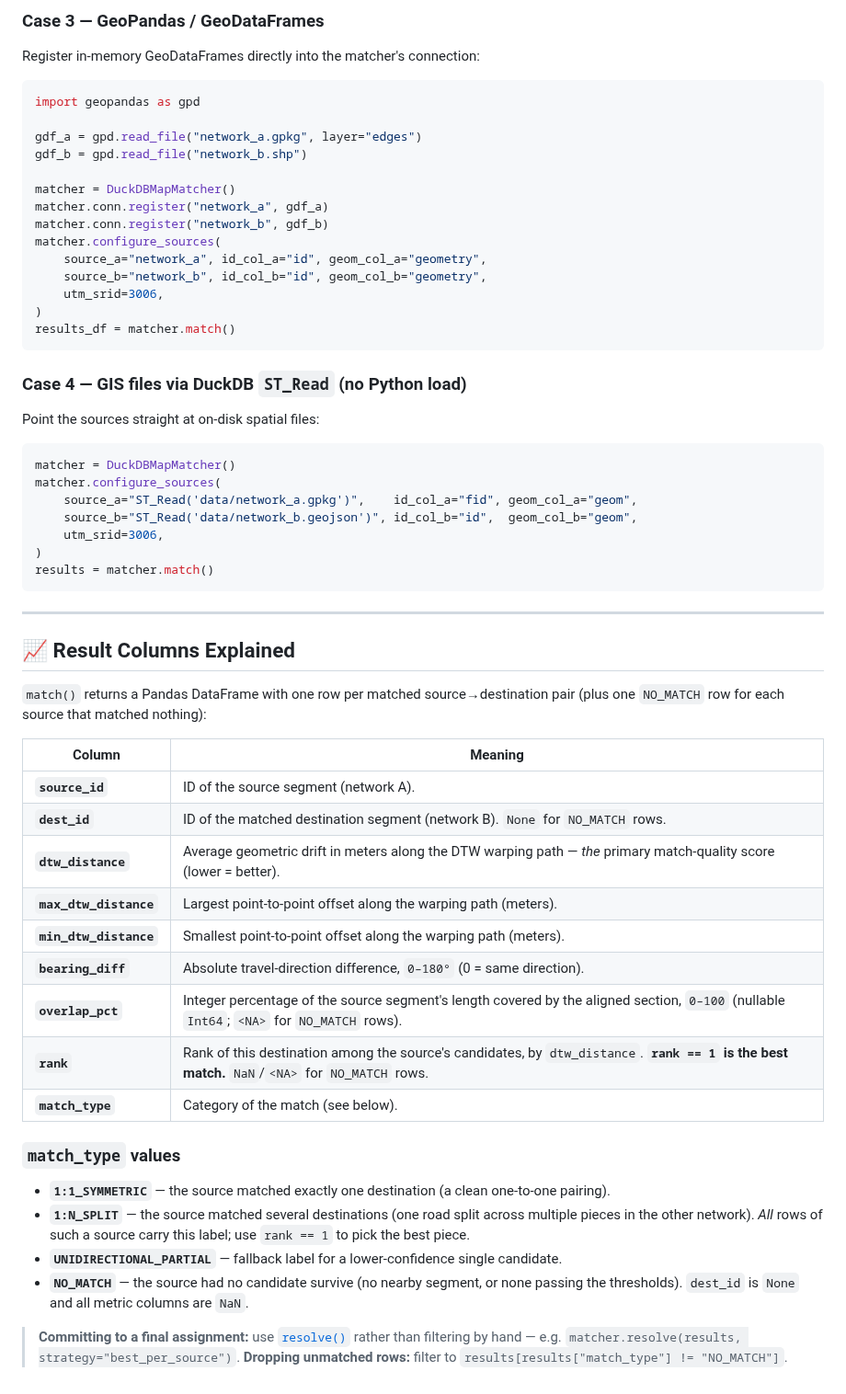
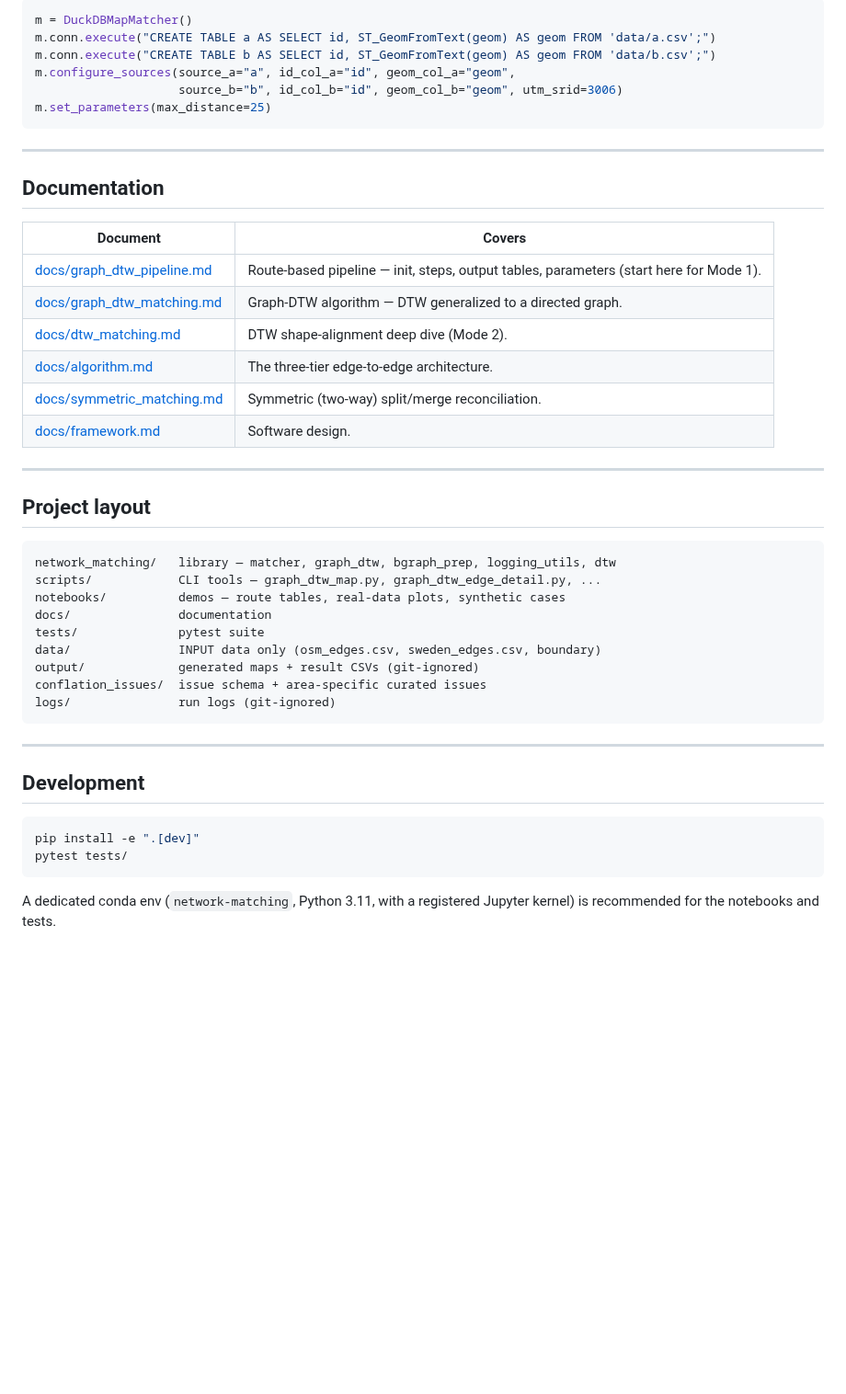
Before and after one commit to Khoshkhah/network-matching, a Markdown page: README.md, the part around one of its changes. Shown at 92% size. GitHub-like rendering; blank space fills up the shorter version.

````diff
--- a/README.md
+++ b/README.md
@@ -231,58 +147,48 @@ results = matcher.match()
-### Case 3 — GeoPandas / GeoDataFrames
-Register in-memory GeoDataFrames directly into the matcher's connection:
-
-```python
-import geopandas as gpd
-
-gdf_a = gpd.read_file("network_a.gpkg", layer="edges")
-gdf_b = gpd.read_file("network_b.shp")
-
-matcher = DuckDBMapMatcher()
-matcher.conn.register("network_a", gdf_a)
-matcher.conn.register("network_b", gdf_b)
-matcher.configure_sources(
-    source_a="network_a", id_col_a="id", geom_col_a="geometry",
-    source_b="network_b", id_col_b="id", geom_col_b="geometry",
-    utm_srid=3006,
-)
-results_df = matcher.match()
-```
-
-### Case 4 — GIS files via DuckDB `ST_Read` (no Python load)
-Point the sources straight at on-disk spatial files:
-
-```python
-matcher = DuckDBMapMatcher()
-matcher.configure_sources(
-    source_a="ST_Read('data/network_a.gpkg')",    id_col_a="fid", geom_col_a="geom",
-    source_b="ST_Read('data/network_b.geojson')", id_col_b="id",  geom_col_b="geom",
-    utm_srid=3006,
-)
-results = matcher.match()
+m = DuckDBMapMatcher()
+m.conn.execute("CREATE TABLE a AS SELECT id, ST_GeomFromText(geom) AS geom FROM 'data/a.csv';")
+m.conn.execute("CREATE TABLE b AS SELECT id, ST_GeomFromText(geom) AS geom FROM 'data/b.csv';")
+m.configure_sources(source_a="a", id_col_a="id", geom_col_a="geom",
+                    source_b="b", id_col_b="id", geom_col_b="geom", utm_srid=3006)
+m.set_parameters(max_distance=25)
 ```
 
 ---
 
-## 📈 Result Columns Explained
+## Documentation
 
-`match()` returns a Pandas DataFrame with one row per matched source→destination pair (plus one `NO_MATCH` row for each source that matched nothing):
+| Document | Covers |
+|----------|--------|
+| [docs/graph_dtw_pipeline.md](docs/graph_dtw_pipeline.md) | Route-based pipeline — init, steps, output tables, parameters (start here for Mode 1). |
+| [docs/graph_dtw_matching.md](docs/graph_dtw_matching.md) | Graph-DTW algorithm — DTW generalized to a directed graph. |
+| [docs/dtw_matching.md](docs/dtw_matching.md) | DTW shape-alignment deep dive (Mode 2). |
+| [docs/algorithm.md](docs/algorithm.md) | The three-tier edge-to-edge architecture. |
+| [docs/symmetric_matching.md](docs/symmetric_matching.md) | Symmetric (two-way) split/merge reconciliation. |
+| [docs/framework.md](docs/framework.md) | Software design. |
 
-| Column | Meaning |
-|--------|---------|
-| **`source_id`** | ID of the source segment (network A). |
-| **`dest_id`** | ID of the matched destination segment (network B). `None` for `NO_MATCH` rows. |
-| **`dtw_distance`** | Average geometric drift in meters along the DTW warping path — *the* primary match-quality score (lower = better). |
-| **`max_dtw_distance`** | Largest point-to-point offset along the warping path (meters). |
-| **`min_dtw_distance`** | Smallest point-to-point offset along the warping path (meters). |
-| **`bearing_diff`** | Absolute travel-direction difference, `0–180°` (0 = same direction). |
-| **`overlap_pct`** | Integer percentage of the source segment's length covered by the aligned section, `0–100` (nullable `Int64`; `<NA>` for `NO_MATCH` rows). |
-| **`rank`** | Rank of this destination among the source's candidates, by `dtw_distance`. **`rank == 1` is the best match.** `NaN`/`<NA>` for `NO_MATCH` rows. |
-| **`match_type`** | Category of the match (see below). |
+---
 
-### `match_type` values
-- **`1:1_SYMMETRIC`** — the source matched exactly one destination (a clean one-to-one pairing).
-- **`1:N_SPLIT`** — the source matched several destinations (one road split across multiple pieces in the other network). *All* rows of such a source carry this label; use `rank == 1` to pick the best piece.
-- **`UNIDIRECTIONAL_PARTIAL`** — fallback label for a lower-confidence single candidate.
-- **`NO_MATCH`** — the source had no candidate survive (no nearby segment, or none passing the thresholds). `dest_id` is `None` and all metric columns are `NaN`.
+## Project layout
 
-> **Committing to a final assignment:** use [`resolve()`](#-making-the-decision-resolve) rather than filtering by hand — e.g. `matcher.resolve(results, strategy="best_per_source")`. **Dropping unmatched rows:** filter to `results[results["match_type"] != "NO_MATCH"]`.
+```
+network_matching/   library — matcher, graph_dtw, bgraph_prep, logging_utils, dtw
+scripts/            CLI tools — graph_dtw_map.py, graph_dtw_edge_detail.py, ...
+notebooks/          demos — route tables, real-data plots, synthetic cases
+docs/               documentation
+tests/              pytest suite
+data/               INPUT data only (osm_edges.csv, sweden_edges.csv, boundary)
+output/             generated maps + result CSVs (git-ignored)
+conflation_issues/  issue schema + area-specific curated issues
+logs/               run logs (git-ignored)
+```
+
+---
+
+## Development
+
+```bash
+pip install -e ".[dev]"
+pytest tests/
+```
+
+A dedicated conda env (`network-matching`, Python 3.11, with a registered Jupyter kernel) is
+recommended for the notebooks and tests.
````
Also changed, not shown: other parts of README.md (+99 -183 lines).
